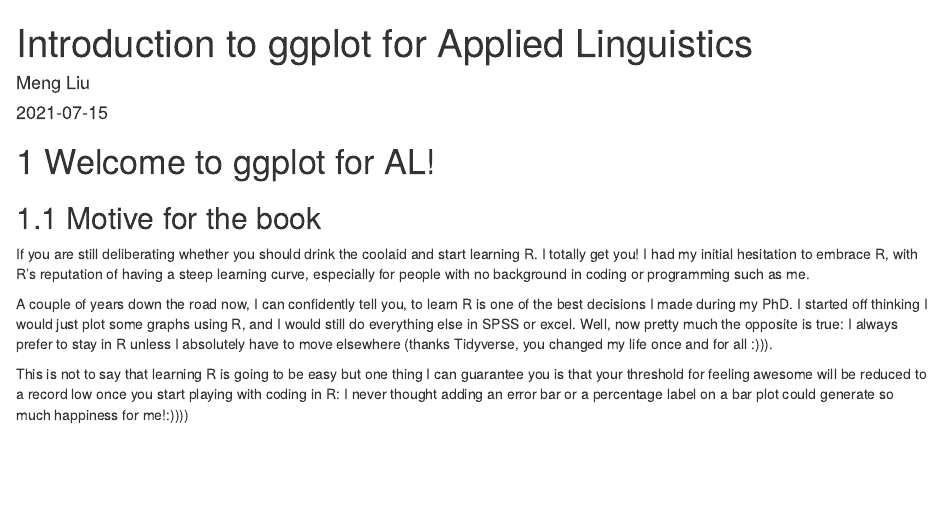
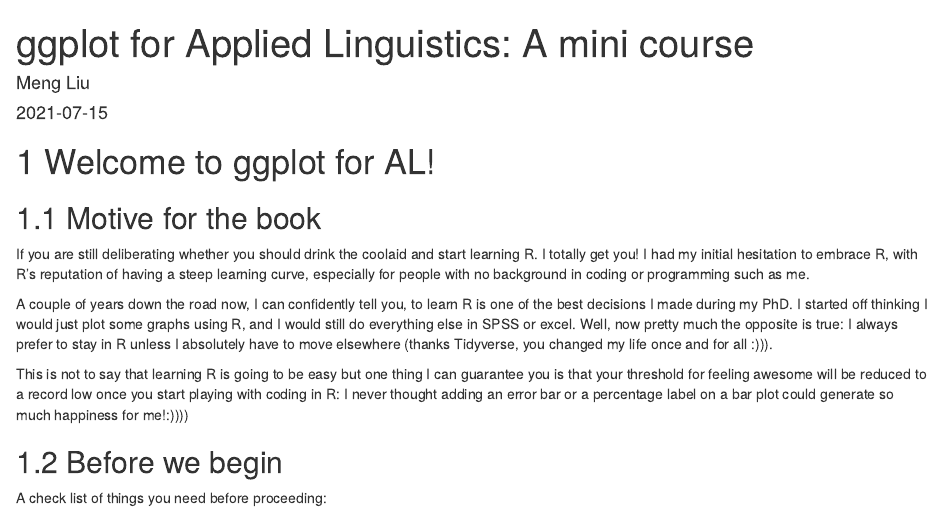
Before and after one commit to mengliuveronica/ggplot-for-AL, an R Markdown document (index.Rmd): the page in a window 1100 px wide, from its top. Rendered offline with R 4.5, knitr and Pandoc, with nearby package versions; drawn as R Markdown's standard HTML page in place of the format the file asks for.

Commit message:
updated section heading

```diff
--- a/index.Rmd
+++ b/index.Rmd
@@ -1,5 +1,5 @@
 ---
-title: "Introduction to ggplot for Applied Linguistics"
+title: "ggplot for Applied Linguistics: A mini course"
 author: "Meng Liu"
 date: "`r Sys.Date()`"
 site: bookdown::bookdown_site
@@ -14,3 +14,6 @@ If you are still deliberating whether you should drink the coolaid and start lea
 A couple of years down the road now, I can confidently tell you, to learn R is one of the best decisions I made during my PhD. I started off thinking I would just plot some graphs using R, and I would still do everything else in SPSS or excel. Well, now pretty much the opposite is true: I always prefer to stay in R unless I absolutely have to move elsewhere (thanks Tidyverse, you changed my life once and for all :))).
 
 This is not to say that learning R is going to be easy but one thing I can guarantee you is that your threshold for feeling awesome will be reduced to a record low once you start playing with coding in R: I never thought adding an error bar or a percentage label on a bar plot could generate so much happiness for me!:))))
+
+## Before we begin
+A check list of things you need before proceeding:
```
